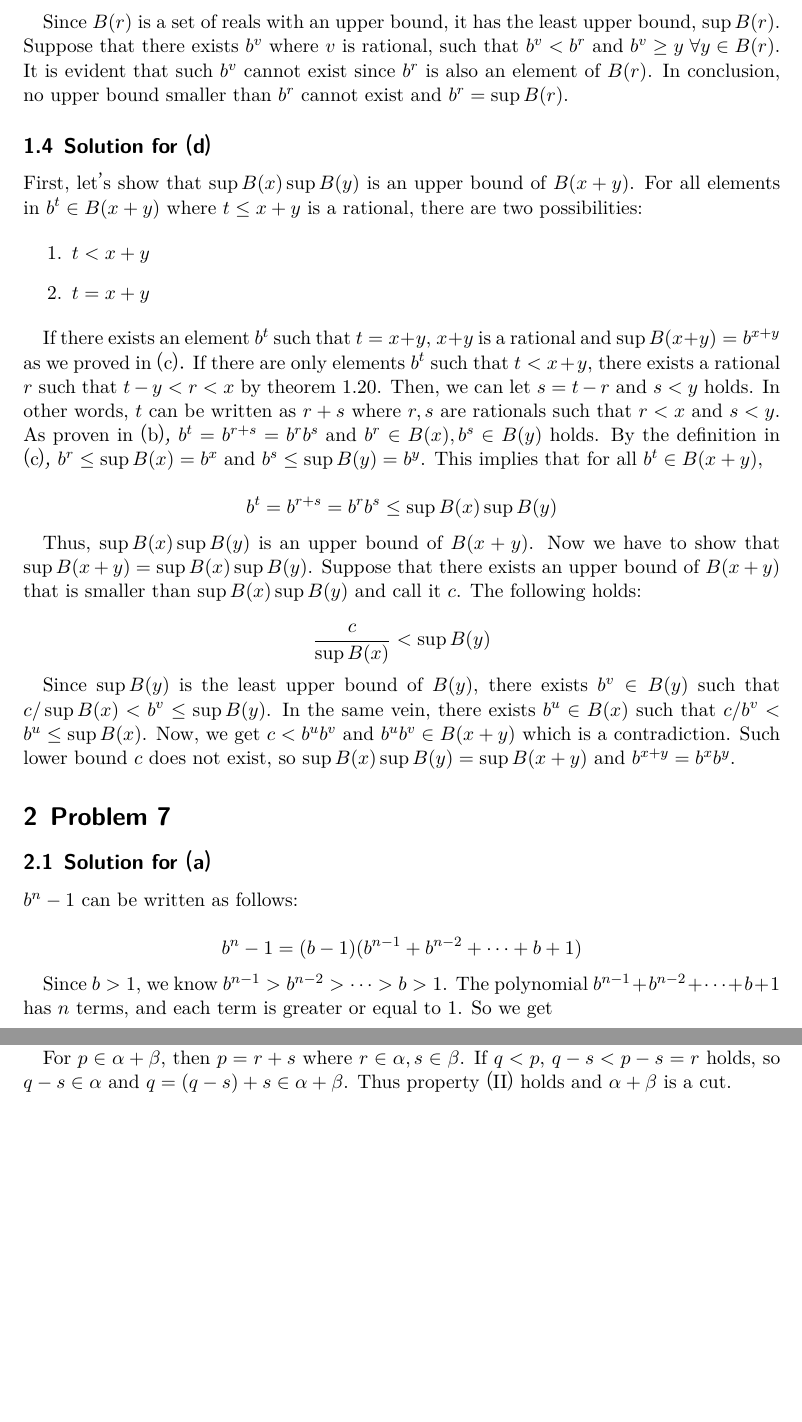
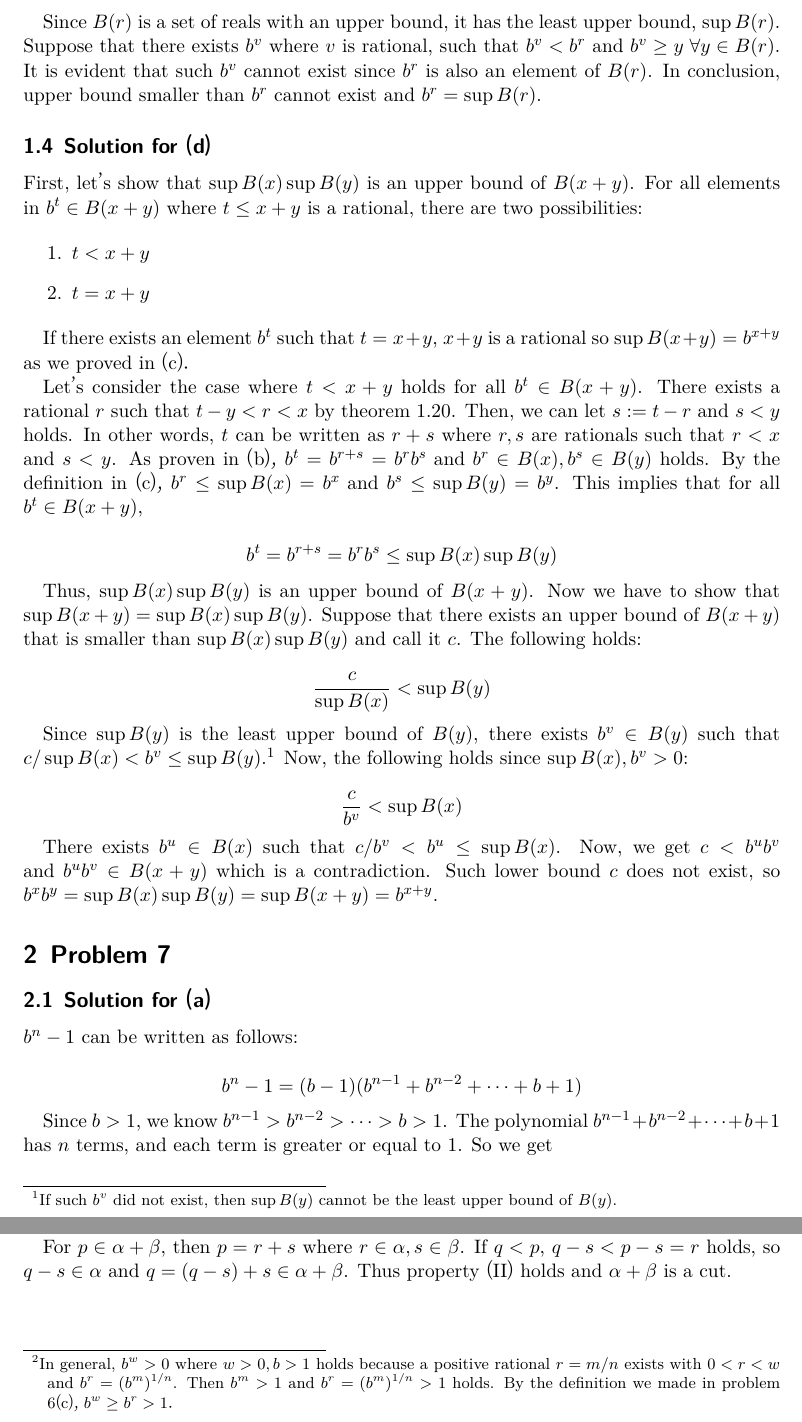
Before and after one commit to sohnryang/math311, a LaTeX problem sheet (hw2/main.tex): two parts of pages 2 and 4 of 5, joined at a grey line, cut so that both start at the same text, the shorter picture padded with empty space. The pictures show the PDF file hw2/main.pdf that the author committed with the source.

Commit message:
Add some clarifications

```diff
--- a/hw2/main.tex
+++ b/hw2/main.tex
@@ -97,7 +97,7 @@ Thus, \(b^u\) cannot exist.
 Since \(B(r)\) is a set of reals with an upper bound, it has the least upper bound, \(\sup B(r)\).
 Suppose that there exists \(b^v\) where \(v\) is rational, such that \(b^v < b^r\) and \(b^v \geq y \; \forall y \in B(r)\).
 It is evident that such \(b^v\) cannot exist since \(b^r\) is also an element of \(B(r)\).
-In conclusion, no upper bound smaller than \(b^r\) cannot exist and \(b^r = \sup B(r)\).
+In conclusion, upper bound smaller than \(b^r\) cannot exist and \(b^r = \sup B(r)\).
 
 \subsection{Solution for (d)}
 First, let's show that \(\sup B(x)\sup B(y)\) is an upper bound of \(B(x + y)\).
@@ -108,9 +108,11 @@ For all elements in \(b^t \in B(x + y)\) where \(t \leq x + y\) is a rational, t
   \item \(t = x + y\)
 \end{enumerate}
 
-If there exists an element \(b^t\) such that \(t = x + y\), \(x + y\) is a rational and \(\sup B(x + y) = b^{x + y}\) as we proved in (c).
-If there are only elements \(b^t\) such that \(t < x + y\), there exists a rational \(r\) such that \(t - y < r < x\) by theorem 1.20.
-Then, we can let \(s = t - r\) and \(s < y\) holds.
+If there exists an element \(b^t\) such that \(t = x + y\), \(x + y\) is a rational so \(\sup B(x + y) = b^{x + y}\) as we proved in (c).
+
+Let's consider the case where \(t < x + y\) holds for all \(b^t \in B(x + y)\).
+There exists a rational \(r\) such that \(t - y < r < x\) by theorem 1.20.
+Then, we can let \(s := t - r\) and \(s < y\) holds.
 In other words, \(t\) can be written as \(r + s\) where \(r, s\) are rationals such that \(r < x\) and \(s < y\).
 As proven in (b), \(b^t = b^{r + s} = b^r b^s\) and \(b^r \in B(x), b^s \in B(y)\) holds.
 By the definition in (c), \(b^r \leq \sup B(x) = b^x\) and \(b^s \leq \sup B(y) = b^y\).
@@ -129,10 +131,16 @@ The following holds:
   \frac{c}{\sup B(x)} < \sup B(y)
 \]
 
-Since \(\sup B(y)\) is the least upper bound of \(B(y)\), there exists \(b^v \in B(y)\) such that \(c / \sup B(x) < b^v \leq \sup B(y)\).
-In the same vein, there exists \(b^u \in B(x)\) such that \(c / b^v < b^u \leq \sup B(x)\).
+Since \(\sup B(y)\) is the least upper bound of \(B(y)\), there exists \(b^v \in B(y)\) such that \(c / \sup B(x) < b^v \leq \sup B(y)\).\footnote{If such \(b^v\) did not exist, then \(\sup B(y)\) cannot be the least upper bound of \(B(y)\).}
+Now, the following holds since \(\sup B(x), b^v > 0\):
+
+\[
+  \frac{c}{b^v} < \sup B(x)
+\]
+
+There exists \(b^u \in B(x)\) such that \(c / b^v < b^u \leq \sup B(x)\).
 Now, we get \(c < b^u b^v\) and \(b^u b^v \in B(x + y)\) which is a contradiction.
-Such lower bound \(c\) does not exist, so \(\sup B(x) \sup B(y) = \sup B(x + y)\) and \(b^{x + y} = b^x b^y\).
+Such lower bound \(c\) does not exist, so \(b^x b^y = \sup B(x) \sup B(y) = \sup B(x + y) = b^{x + y}\).
 
 \section{Problem 7}
 \subsection{Solution for (a)}
@@ -172,14 +180,14 @@ By the inequality from (b), we can write
 Since \(n\) is positive, \(b^{1 / n} < t\) holds.
 
 \subsection{Solution for (d)}
-Since \(b > 0\), \(b^w > 0\) and \(t := y \cdot b^{-w} > 1\) holds.
+Since \(b > 0\), \(b^w > 0\) and \(t := y \cdot b^{-w} > 1\) holds by the definition we made in problem 6(c).
 By the archimedean property, there exists a positive interger \(n\) such that \(n(t - 1) > b - 1\).
 From the result from (c), \(b^{1 / n} < t = y \cdot b^{-w}\) and \(b^{w + (1 / n)} < y\) holds for a sufficiently large integer \(n\).
 
 \subsection{Solution for (e)}
 Since \(y > 0\), \(t := b^w / y > 1\) holds.
 By the archimedean property, there exists a positive integer \(n\) such that \(n(t - 1) > b - 1\).
-From the result from (c), \(b^{1 / n} < t = b^w / y\) and \(b^{w - (1 / n)} < y\) holds for a sufficiently large integer \(n\).
+From the result from (c), \(b^{1 / n} < t = b^w / y\) and \(b^{w - (1 / n)} > y\) holds for a sufficiently large integer \(n\).
 
 \subsection{Solution for (f)}
 Suppose that \(b^x > y\).
@@ -202,7 +210,11 @@ There are two possibilities:
   \item \(z < x\)
 \end{enumerate}
 
-In \(z > x\) case, \(b^z = b^{z - x + x} = b^{z - x} b^x > b^x = y\), so it is a contradiction.
+In \(z > x\) case, \(b^z = b^{z - x + x} = b^{z - x} b^x > b^x = y\), so it is a contradiction.\footnote{
+  In general, \(b^w > 0\) where \(w > 0, b > 1\) holds because a positive rational \(r = m / n\) exists with \(0 < r < w\) and \(b^r = (b^m)^{1 / n}\).
+  Then \(b^m > 1\) and \(b^r = (b^m)^{1 / n} > 1\) holds.
+  By the definition we made in problem 6(c), \(b^w \geq b^r > 1\).
+}
 
 In \(z < x\) case, \(b^x = b^{x - z + z} = b^{x - z} b^z > b^z = y\), so it is also a contradiction. In conclusion, such \(z\) cannot exist and thus \(x\) is unique.
 
@@ -239,7 +251,7 @@ Thus \(\gamma \in \mathbb{R}\) and \(\alpha \leq \gamma\) by the definition of \
 Now, suppose that \(\delta < \gamma\) where \(\delta\) is also an upper bound of \(A\).
 Then there exists \(s \in \gamma\) such that \(s \not = \delta\).
 Since \(s \in \gamma\), \(s \in \alpha\) for some \(\alpha \in A\), so \(\delta \geq \alpha\) is impossible.
-In conclusion, such \(\delta\) cannot exist, so we get the desired result: \(\gamma = \sup A\).
+In conclusion, such upper bound \(\delta\) cannot exist, so we get the desired result: \(\gamma = \sup A\).
 
 \subsection{Proof for addition axioms}
 Define \(0^*\) to be the set of all nonpositive rational numbers.
```
Also changed, not shown: hw2/main.pdf, hw2/main.tex (4 more changed lines).
